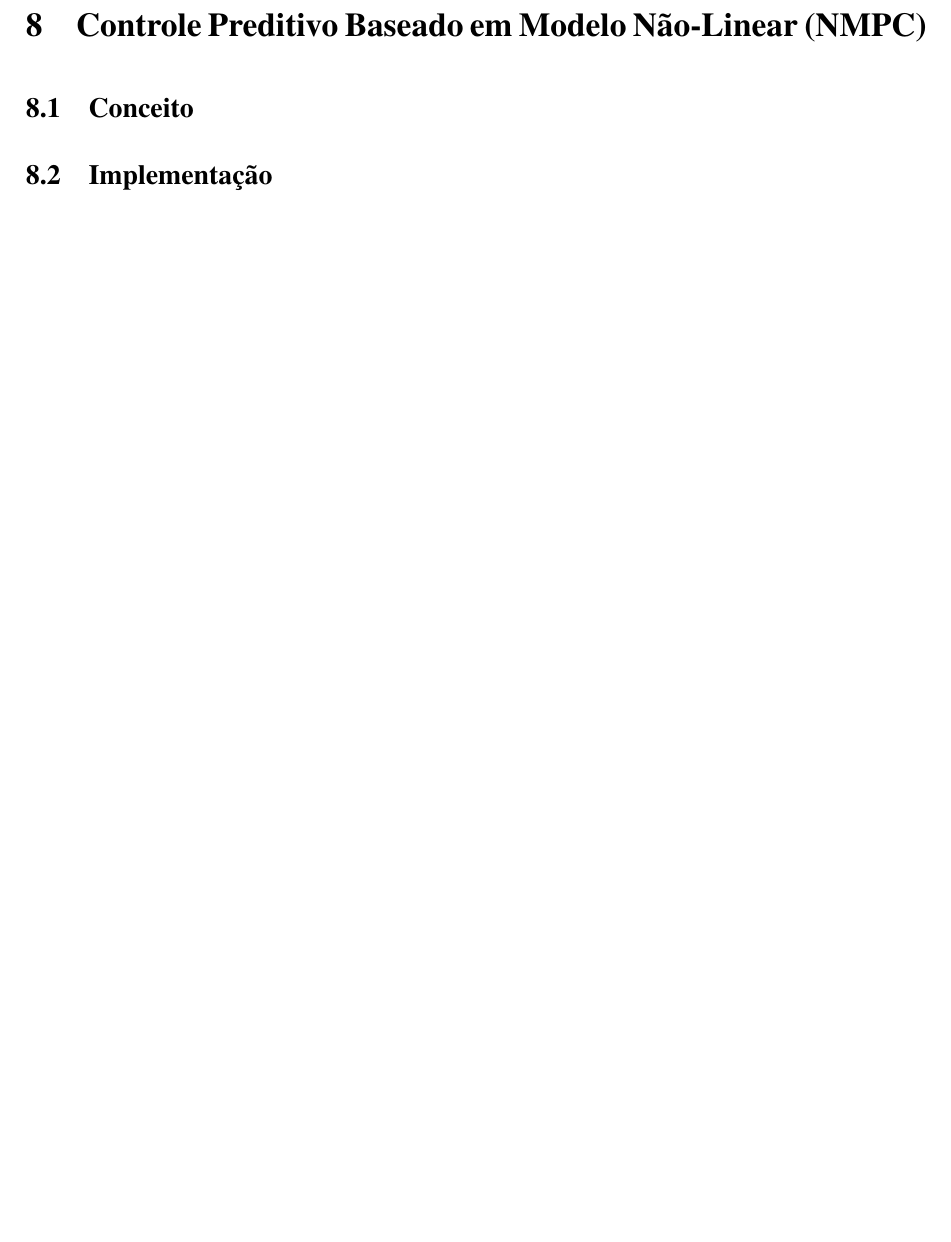
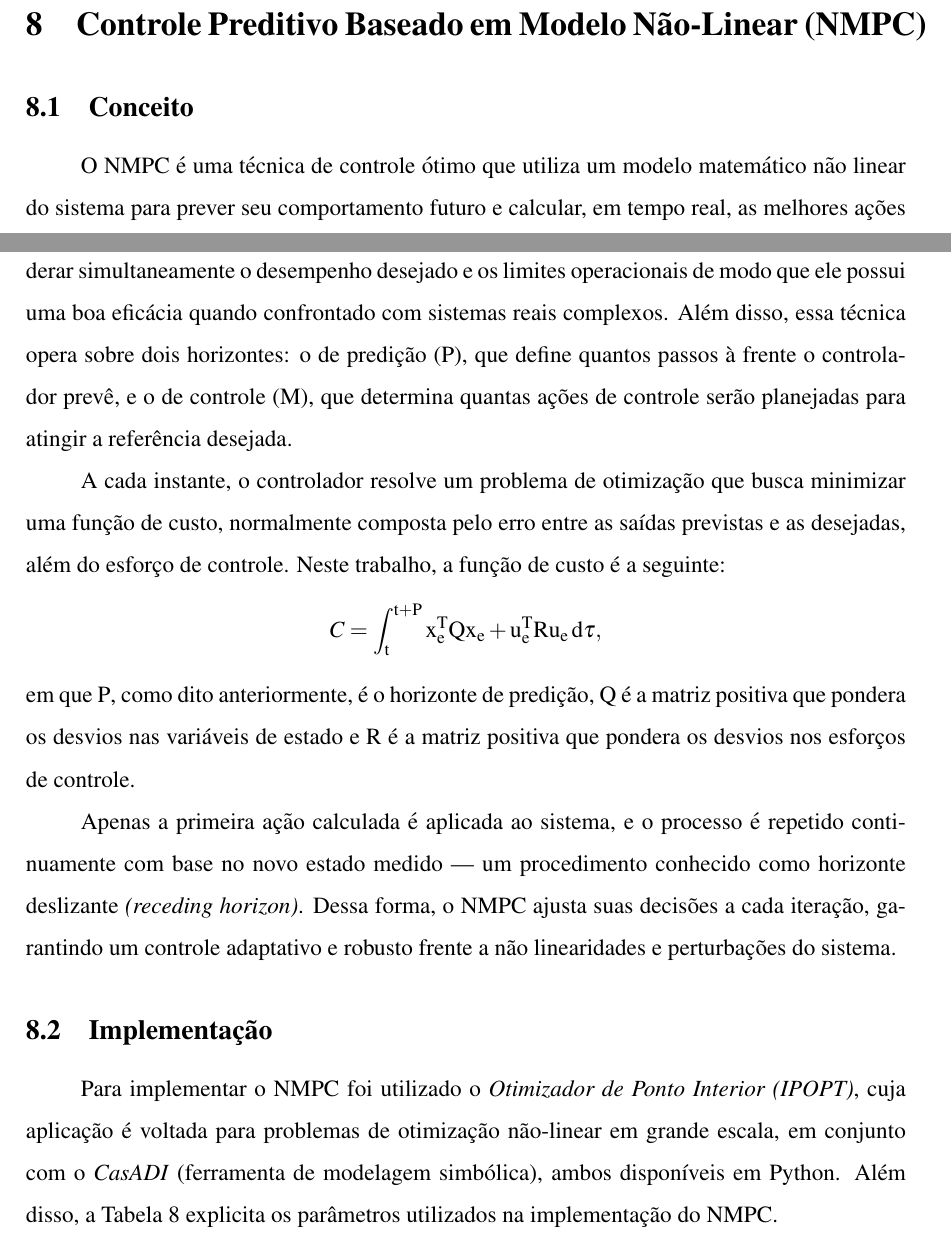
Before and after one commit to laura-campelo/pibic_drone_2025, a LaTeX document (relatorio/main.tex, which reads relatorio/texts/subtexts/nmpc.tex): part of page 22 of 24 before the commit and two parts of pages 21 and 22 of 25 after it, the two joined at a grey line, cut so that both start at the same text, the shorter picture padded with empty space. Compiled offline with pdfLaTeX.

Commit message:
adicionando nmpc

```diff
--- a/relatorio/texts/subtexts/nmpc.tex
+++ b/relatorio/texts/subtexts/nmpc.tex
@@ -1,6 +1,31 @@
 \section{Controle Preditivo Baseado em Modelo Não-Linear (NMPC)}
 \subsection{Conceito}
+O NMPC é uma técnica de controle ótimo que utiliza um modelo matemático não linear do sistema para
+prever seu comportamento futuro e calcular, em tempo real, as melhores ações de controle. Nesse contexto,
+uma de suas características relevantes é a sua capacidade de considerar simultaneamente o desempenho
+desejado e os limites operacionais de modo que ele possui uma boa eficácia quando confrontado com
+sistemas reais complexos. Além disso, essa técnica opera sobre dois horizontes: o de predição ($\mathrm{P}$), que define
+quantos passos à frente o controlador prevê, e o de controle ($\mathrm{M}$), que determina quantas ações de
+controle serão planejadas para atingir a referência desejada.
 
+A cada instante, o controlador resolve um problema de otimização que busca minimizar uma função de custo, normalmente composta
+pelo erro entre as saídas previstas e as desejadas, além do esforço de controle. Neste trabalho, a
+função de custo é a seguinte:
+\begin{equation*}
+    C = \mathrm{\int_{t}^{t+P} x^{T}_{e}Qx_e+u^{T}_{e}Ru_e \,d\tau},
+\end{equation*}
+\noindent em que $\mathrm{P}$, como dito anteriormente, é o horizonte de predição, $\mathrm{Q}$
+é a matriz positiva que pondera os desvios nas variáveis de estado e $\mathrm{R}$ é a matriz
+positiva que pondera os desvios nos esforços de controle.
+
+Apenas a primeira ação calculada é aplicada ao sistema, e o processo é repetido continuamente
+com base no novo estado medido — um procedimento conhecido como horizonte deslizante
+\textit{(receding horizon)}. Dessa forma, o NMPC ajusta suas decisões a cada iteração, garantindo
+um controle adaptativo e robusto frente a não linearidades e perturbações do sistema.
 
 \subsection{Implementação}
+Para implementar o NMPC foi utilizado o \textit{Otimizador de Ponto Interior (IPOPT)}, cuja aplicação
+é voltada para problemas de otimização não-linear em grande escala, em conjunto com o \textit{CasADI}
+(ferramenta de modelagem simbólica), ambos disponíveis em Python. Além disso, a Tabela
+\ref{tab:nmpc_params} explicita os parâmetros utilizados na implementação do NMPC.
 
```
Also changed, not shown: relatorio/texts/subtexts/nmpc.tex (19 more changed lines).
